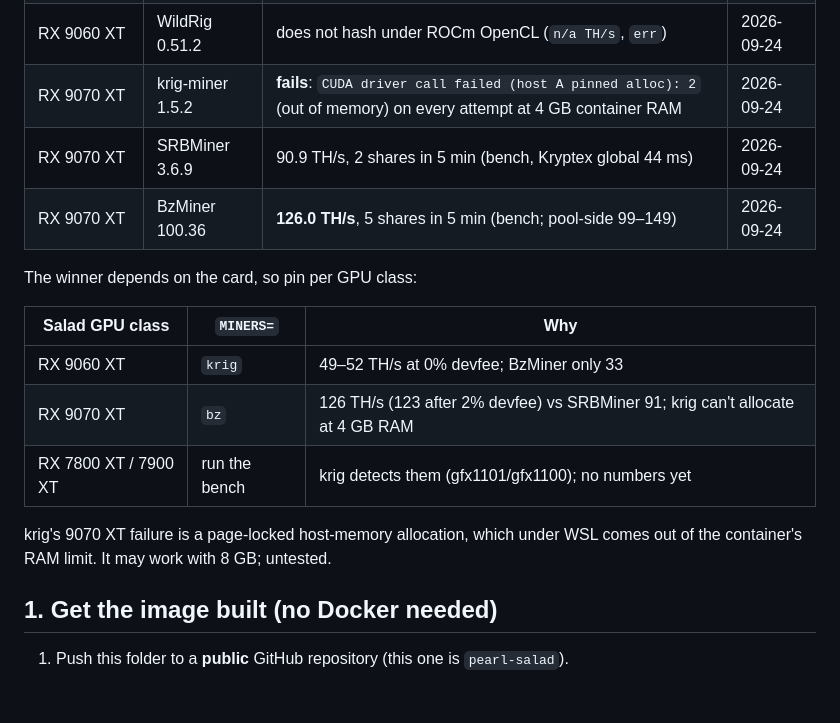
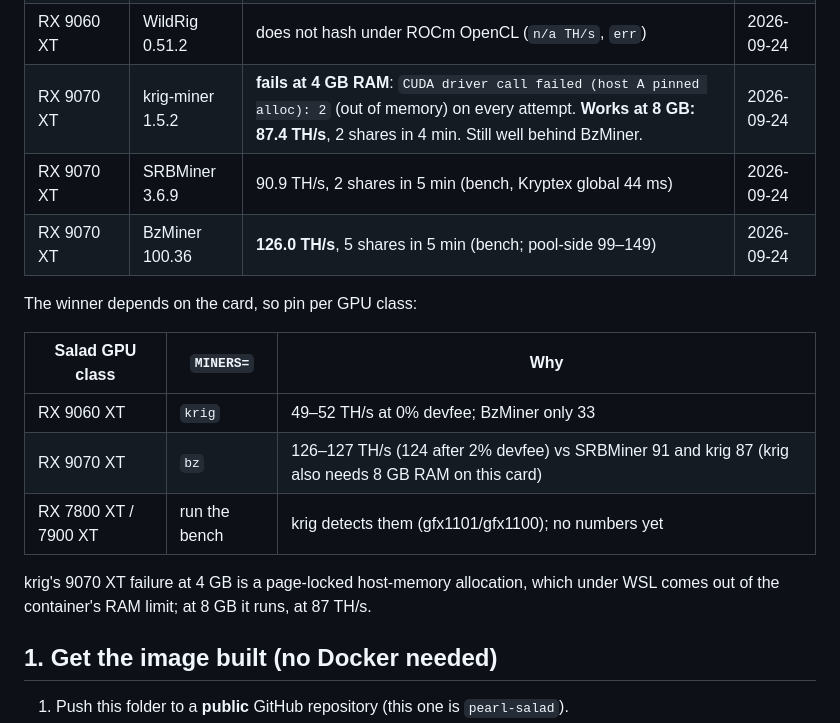
Before and after one commit to pvandenburg1234-eng/pearl-salad, a Markdown page: README.md, the part around the change. GitHub-like rendering; blank space fills up the shorter version.

Commit message:
README: krig on RX 9070 XT works at 8 GB RAM (87.4 TH/s), still behind BzMiner
Co-Authored-By: Claude Fable 5.1 <noreply@anthropic.com>

```diff
--- a/README.md
+++ b/README.md
@@ -47,7 +47,7 @@ benchmark sites suggest.
 | RX 9060 XT | SRBMiner 3.6.9 | 42.3 TH/s, 1 share in 5 min (bench) | 2026-09-24 |
 | RX 9060 XT | BzMiner 100.36 | 34 falling to 29 TH/s, 0 shares in 5 min (bench) | 2026-09-24 |
 | RX 9060 XT | WildRig 0.51.2 | does not hash under ROCm OpenCL (`n/a TH/s`, `err`) | 2026-09-24 |
-| RX 9070 XT | krig-miner 1.5.2 | **fails**: `CUDA driver call failed (host A pinned alloc): 2` (out of memory) on every attempt at 4 GB container RAM | 2026-09-24 |
+| RX 9070 XT | krig-miner 1.5.2 | **fails at 4 GB RAM**: `CUDA driver call failed (host A pinned alloc): 2` (out of memory) on every attempt. **Works at 8 GB: 87.4 TH/s**, 2 shares in 4 min. Still well behind BzMiner. | 2026-09-24 |
 | RX 9070 XT | SRBMiner 3.6.9 | 90.9 TH/s, 2 shares in 5 min (bench, Kryptex global 44 ms) | 2026-09-24 |
 | RX 9070 XT | BzMiner 100.36 | **126.0 TH/s**, 5 shares in 5 min (bench; pool-side 99–149) | 2026-09-24 |
 
@@ -56,11 +56,11 @@ The winner depends on the card, so pin per GPU class:
 | Salad GPU class | `MINERS=` | Why |
 |---|---|---|
 | RX 9060 XT | `krig` | 49–52 TH/s at 0% devfee; BzMiner only 33 |
-| RX 9070 XT | `bz` | 126 TH/s (123 after 2% devfee) vs SRBMiner 91; krig can't allocate at 4 GB RAM |
+| RX 9070 XT | `bz` | 126–127 TH/s (124 after 2% devfee) vs SRBMiner 91 and krig 87 (krig also needs 8 GB RAM on this card) |
 | RX 7800 XT / 7900 XT | run the bench | krig detects them (gfx1101/gfx1100); no numbers yet |
 
-krig's 9070 XT failure is a page-locked host-memory allocation, which under WSL
-comes out of the container's RAM limit. It may work with 8 GB; untested.
+krig's 9070 XT failure at 4 GB is a page-locked host-memory allocation, which
+under WSL comes out of the container's RAM limit; at 8 GB it runs, at 87 TH/s.
 
 ## 1. Get the image built (no Docker needed)
 
```
